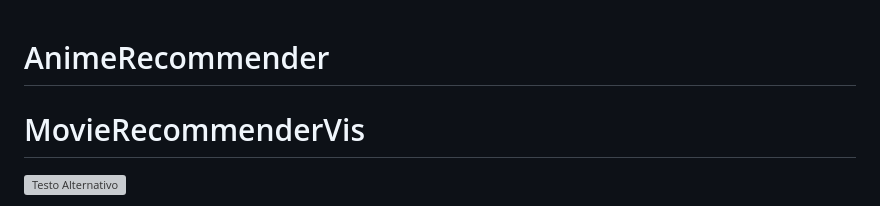
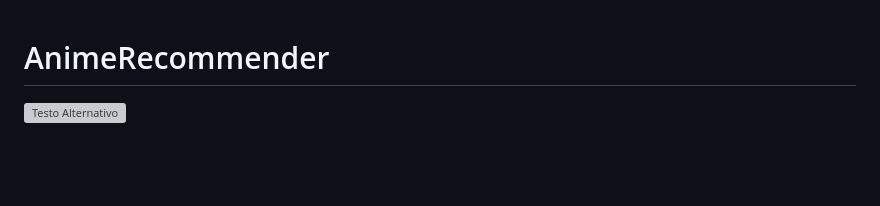
Before and after one commit to Emanuele0612/DIABD, a Markdown page: README.md, the part around the change. GitHub-like rendering; blank space fills up the shorter version; grey boxes are pictures that could not be loaded.

```diff
--- a/README.md
+++ b/README.md
@@ -1,5 +1,4 @@
 # AnimeRecommender
-# MovieRecommenderVis
 ![Testo Alternativo](./img/intro-img.jpg)
 
 - [AnimeRecommender](#animerecommender)
```
